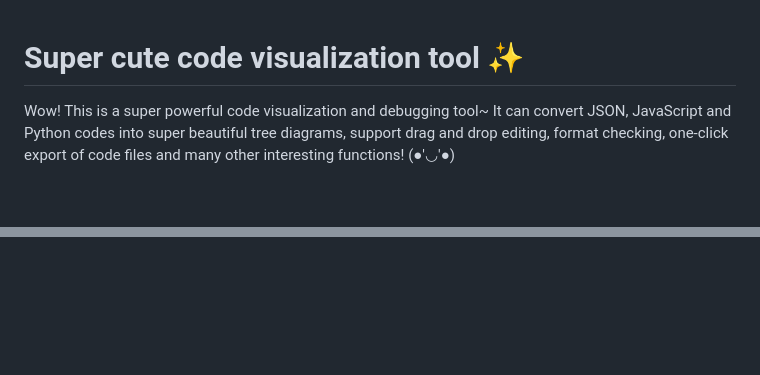
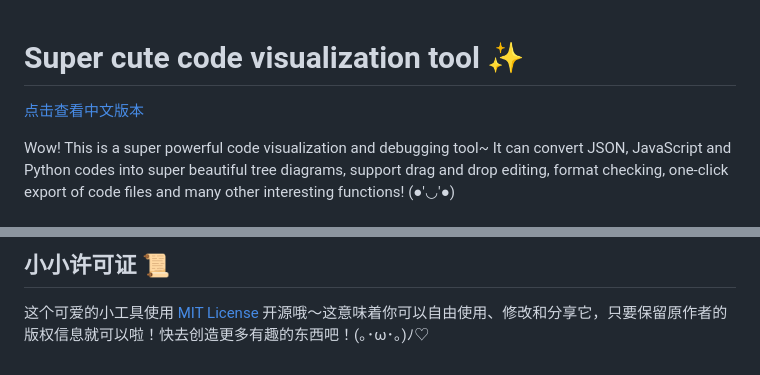
Before and after one commit to HazeBlue/json-visualizer, a Markdown page: README.md, 2 parts joined by grey strips. Rendered like a GitHub page; blank space fills up the shorter version.

```diff
--- a/README.md
+++ b/README.md
@@ -1,4 +1,6 @@
 # Super cute code visualization tool ✨
+
+[点击查看中文版本](#超级可爱的代码可视化工具-)
 
 Wow! This is a super powerful code visualization and debugging tool~ It can convert JSON, JavaScript and Python codes into super beautiful tree diagrams, support drag and drop editing, format checking, one-click export of code files and many other interesting functions! (●'◡'●)
 
@@ -86,0 +159,3 @@ This cute little tool uses [MIT License](LICENSE) open source~ This means you ca
+## 小小许可证 📜
+
+这个可爱的小工具使用 [MIT License](LICENSE) 开源哦～这意味着你可以自由使用、修改和分享它，只要保留原作者的版权信息就可以啦！快去创造更多有趣的东西吧！(｡･ω･｡)ﾉ♡
```
Also changed, not shown: other parts of README.md (+70 -0 lines).
